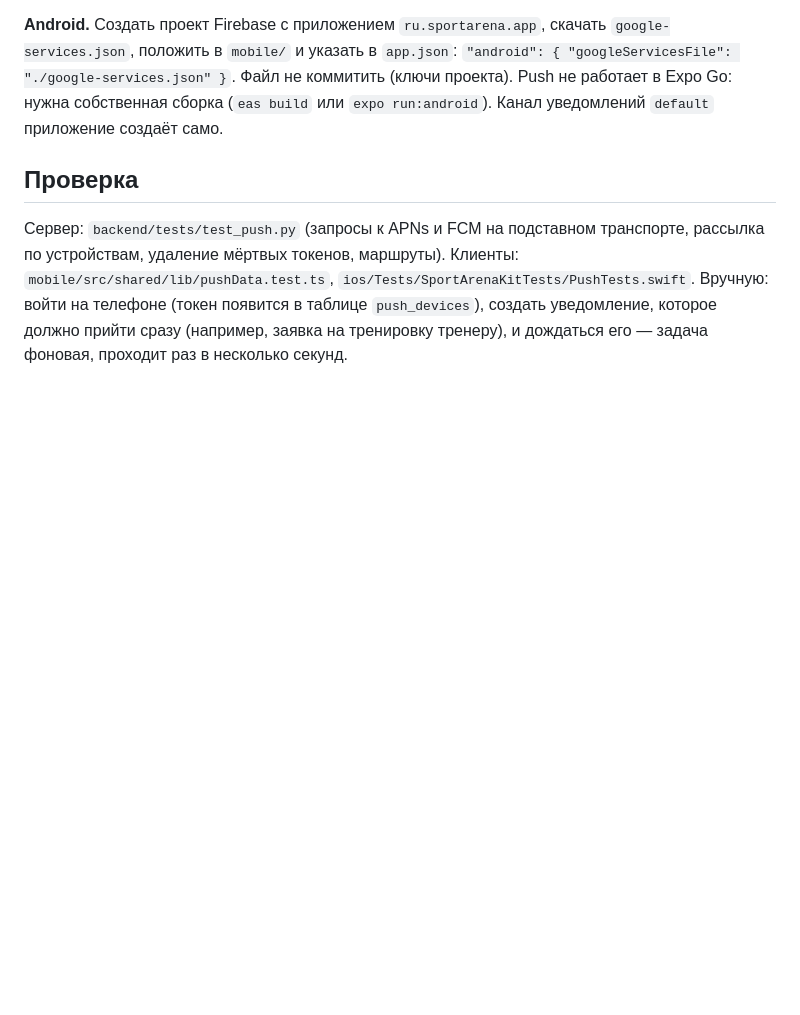
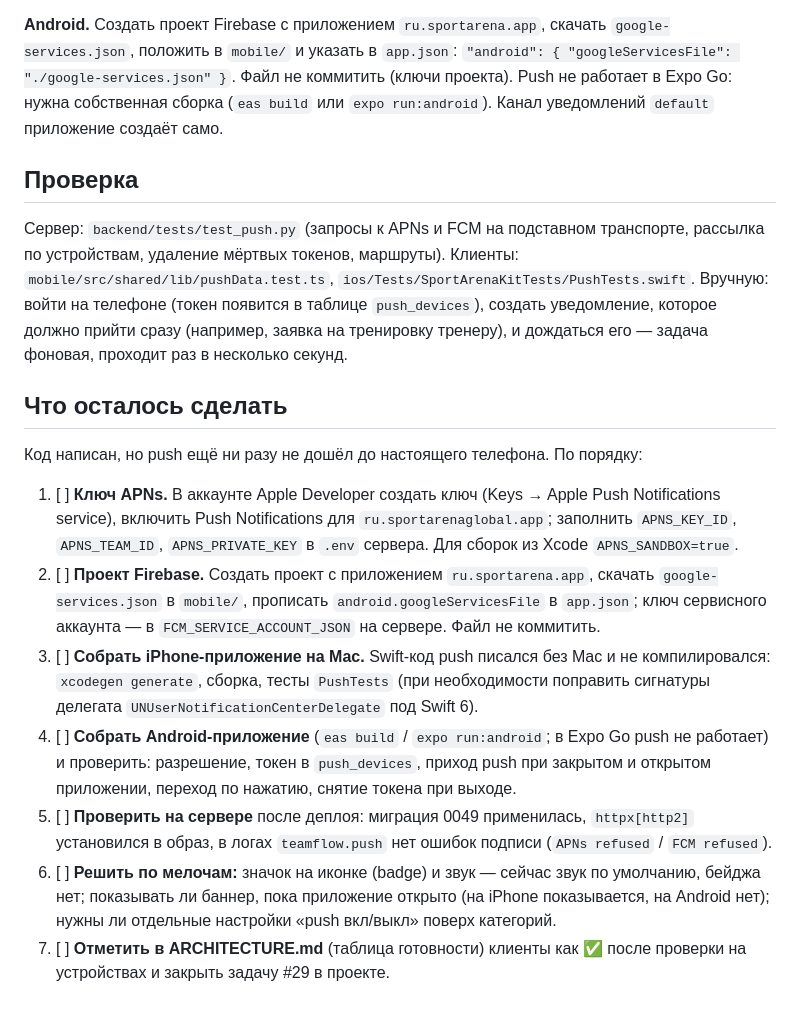
Before and after one commit to lesha2701/SportHelper, a Markdown page: docs/push.md, the part around the change. GitHub-like rendering; blank space fills up the shorter version.

Commit message:
docs(push): what is still to be done before push reaches a real phone
Co-Authored-By: Claude Sonnet 5.5 <noreply@anthropic.com>

```diff
--- a/docs/push.md
+++ b/docs/push.md
@@ -51,3 +51,21 @@ Notifications для `ru.sportarenaglobal.app`. В `ios/project.yml` уже ес
 маршруты). Клиенты: `mobile/src/shared/lib/pushData.test.ts`, `ios/Tests/SportArenaKitTests/PushTests.swift`.
 Вручную: войти на телефоне (токен появится в таблице `push_devices`), создать уведомление, которое должно прийти сразу (например,
 заявка на тренировку тренеру), и дождаться его — задача фоновая, проходит раз в несколько секунд.
+
+## Что осталось сделать
+
+Код написан, но push ещё ни разу не дошёл до настоящего телефона. По порядку:
+
+1. [ ] **Ключ APNs.** В аккаунте Apple Developer создать ключ (Keys → Apple Push Notifications service), включить Push Notifications
+   для `ru.sportarenaglobal.app`; заполнить `APNS_KEY_ID`, `APNS_TEAM_ID`, `APNS_PRIVATE_KEY` в `.env` сервера. Для сборок из Xcode `APNS_SANDBOX=true`.
+2. [ ] **Проект Firebase.** Создать проект с приложением `ru.sportarena.app`, скачать `google-services.json` в `mobile/`, прописать
+   `android.googleServicesFile` в `app.json`; ключ сервисного аккаунта — в `FCM_SERVICE_ACCOUNT_JSON` на сервере. Файл не коммитить.
+3. [ ] **Собрать iPhone-приложение на Mac.** Swift-код push писался без Mac и не компилировался: `xcodegen generate`, сборка, тесты
+   `PushTests` (при необходимости поправить сигнатуры делегата `UNUserNotificationCenterDelegate` под Swift 6).
+4. [ ] **Собрать Android-приложение** (`eas build` / `expo run:android`; в Expo Go push не работает) и проверить: разрешение, токен в
+   `push_devices`, приход push при закрытом и открытом приложении, переход по нажатию, снятие токена при выходе.
+5. [ ] **Проверить на сервере** после деплоя: миграция 0049 применилась, `httpx[http2]` установился в образ, в логах `teamflow.push` нет
+   ошибок подписи (`APNs refused` / `FCM refused`).
+6. [ ] **Решить по мелочам:** значок на иконке (badge) и звук — сейчас звук по умолчанию, бейджа нет; показывать ли баннер, пока приложение
+   открыто (на iPhone показывается, на Android нет); нужны ли отдельные настройки «push вкл/выкл» поверх категорий.
+7. [ ] **Отметить в ARCHITECTURE.md** (таблица готовности) клиенты как ✅ после проверки на устройствах и закрыть задачу #29 в проекте.
```
